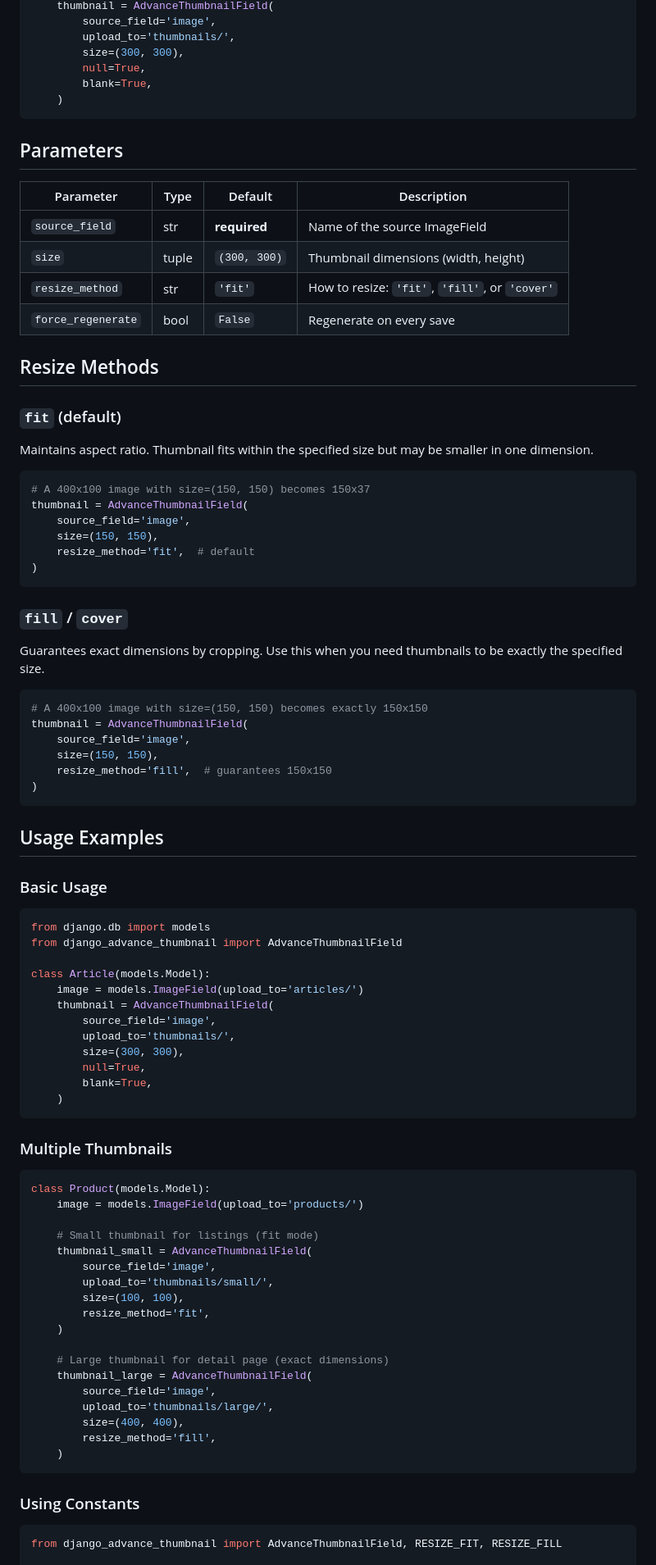
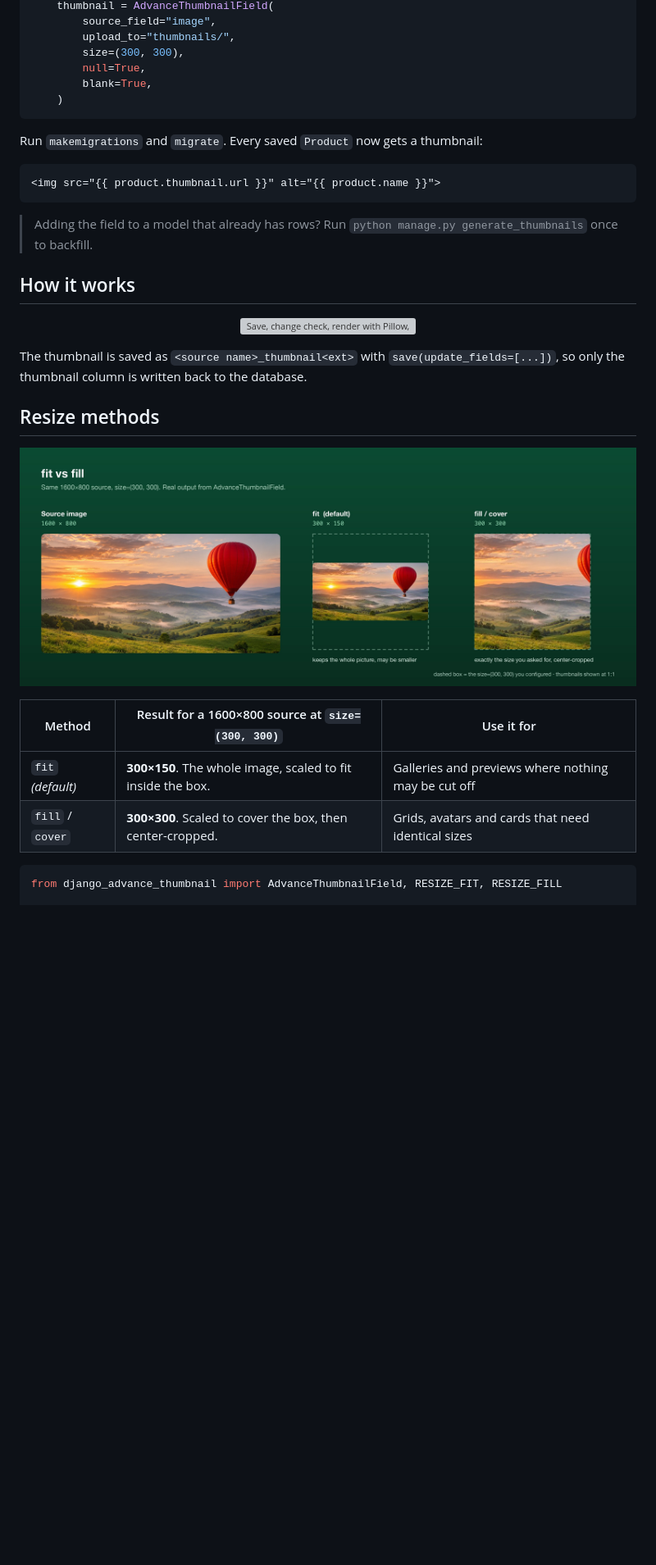
Before and after one commit to itsmahadi007/django_advance_thumbnail, a Markdown page: README.md, the part around one of its changes. Shown at 82% size. GitHub-like rendering; pictures changed too: docs/assets/fit-vs-fill.jpg (added); blank space fills up the shorter version; grey boxes are pictures that could not be loaded.

````diff
--- a/README.md
+++ b/README.md
@@ -37,90 +80,38 @@ class Product(models.Model):
     thumbnail = AdvanceThumbnailField(
-        source_field='image',
-        upload_to='thumbnails/',
+        source_field="image",
+        upload_to="thumbnails/",
         size=(300, 300),
         null=True,
         blank=True,
     )
 ```
 
-## Parameters
+Run `makemigrations` and `migrate`. Every saved `Product` now gets a thumbnail:
 
-| Parameter | Type | Default | Description |
-|-----------|------|---------|-------------|
-| `source_field` | str | **required** | Name of the source ImageField |
-| `size` | tuple | `(300, 300)` | Thumbnail dimensions (width, height) |
-| `resize_method` | str | `'fit'` | How to resize: `'fit'`, `'fill'`, or `'cover'` |
-| `force_regenerate` | bool | `False` | Regenerate on every save |
-
-## Resize Methods
-
-### `fit` (default)
-Maintains aspect ratio. Thumbnail fits within the specified size but may be smaller in one dimension.
-
-```python
-# A 400x100 image with size=(150, 150) becomes 150x37
-thumbnail = AdvanceThumbnailField(
-    source_field='image',
-    size=(150, 150),
-    resize_method='fit',  # default
-)
+```html
+<img src="{{ product.thumbnail.url }}" alt="{{ product.name }}">
 ```
 
-### `fill` / `cover`
-Guarantees exact dimensions by cropping. Use this when you need thumbnails to be exactly the specified size.
+> Adding the field to a model that already has rows? Run `python manage.py generate_thumbnails` once to backfill.
 
-```python
-# A 400x100 image with size=(150, 150) becomes exactly 150x150
-thumbnail = AdvanceThumbnailField(
-    source_field='image',
-    size=(150, 150),
-    resize_method='fill',  # guarantees 150x150
-)
-```
+## How it works
 
-## Usage Examples
+<p align="center">
+  <img src="https://raw.githubusercontent.com/itsmahadi007/django_advance_thumbnail/main/docs/assets/how-it-works.svg" alt="Save, change check, render with Pillow, store thumbnail" width="100%">
+</p>
 
-### Basic Usage
+The thumbnail is saved as `<source name>_thumbnail<ext>` with `save(update_fields=[...])`, so only the thumbnail column is written back to the database.
 
-```python
-from django.db import models
-from django_advance_thumbnail import AdvanceThumbnailField
+## Resize methods
 
-class Article(models.Model):
-    image = models.ImageField(upload_to='articles/')
-    thumbnail = AdvanceThumbnailField(
-        source_field='image',
-        upload_to='thumbnails/',
-        size=(300, 300),
-        null=True,
-        blank=True,
-    )
-```
+<p align="center">
+  <img src="https://raw.githubusercontent.com/itsmahadi007/django_advance_thumbnail/main/docs/assets/fit-vs-fill.jpg" alt="A 1600x800 photo: fit gives 300x150, fill gives 300x300 center-cropped" width="100%">
+</p>
 
-### Multiple Thumbnails
-
-```python
-class Product(models.Model):
-    image = models.ImageField(upload_to='products/')
-
-    # Small thumbnail for listings (fit mode)
-    thumbnail_small = AdvanceThumbnailField(
-        source_field='image',
-        upload_to='thumbnails/small/',
-        size=(100, 100),
-        resize_method='fit',
-    )
-
-    # Large thumbnail for detail page (exact dimensions)
-    thumbnail_large = AdvanceThumbnailField(
-        source_field='image',
-        upload_to='thumbnails/large/',
-        size=(400, 400),
-        resize_method='fill',
-    )
-```
-
-### Using Constants
+| Method | Result for a 1600×800 source at `size=(300, 300)` | Use it for |
+|---|---|---|
+| `fit` *(default)* | **300×150**. The whole image, scaled to fit inside the box. | Galleries and previews where nothing may be cut off |
+| `fill` / `cover` | **300×300**. Scaled to cover the box, then center-cropped. | Grids, avatars and cards that need identical sizes |
 
 ```python
 from django_advance_thumbnail import AdvanceThumbnailField, RESIZE_FIT, RESIZE_FILL
````
Also changed, not shown: other parts of README.md (+128 -69 lines), CHANGELOG.md (added, +43 -0 lines), docs/assets/hero.jpg (added), 8 other files.
